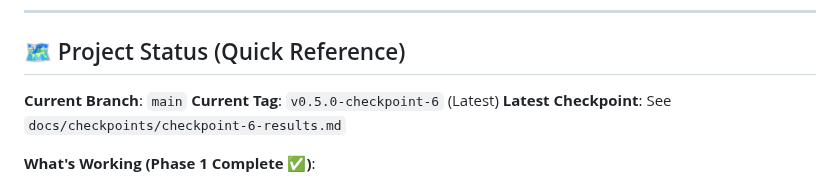
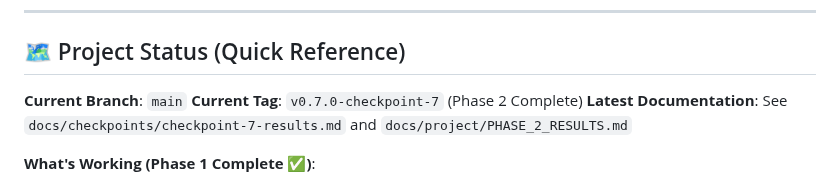
Before and after one commit to leadinsideout/unified-data-layer, a Markdown page: CLAUDE.md, the part around one of its changes. Rendered like a GitHub page.

```diff
--- a/CLAUDE.md
+++ b/CLAUDE.md
@@ -37,8 +37,8 @@
 ## 🗺️ Project Status (Quick Reference)
 
 **Current Branch**: `main`
-**Current Tag**: `v0.5.0-checkpoint-6` (Latest)
-**Latest Checkpoint**: See `docs/checkpoints/checkpoint-6-results.md`
+**Current Tag**: `v0.7.0-checkpoint-7` (Phase 2 Complete)
+**Latest Documentation**: See `docs/checkpoints/checkpoint-7-results.md` and `docs/project/PHASE_2_RESULTS.md`
 
 **What's Working (Phase 1 Complete ✅)**:
 - ✅ Supabase database with pgvector
```
Also changed, not shown: other parts of CLAUDE.md (+33 -29 lines).
